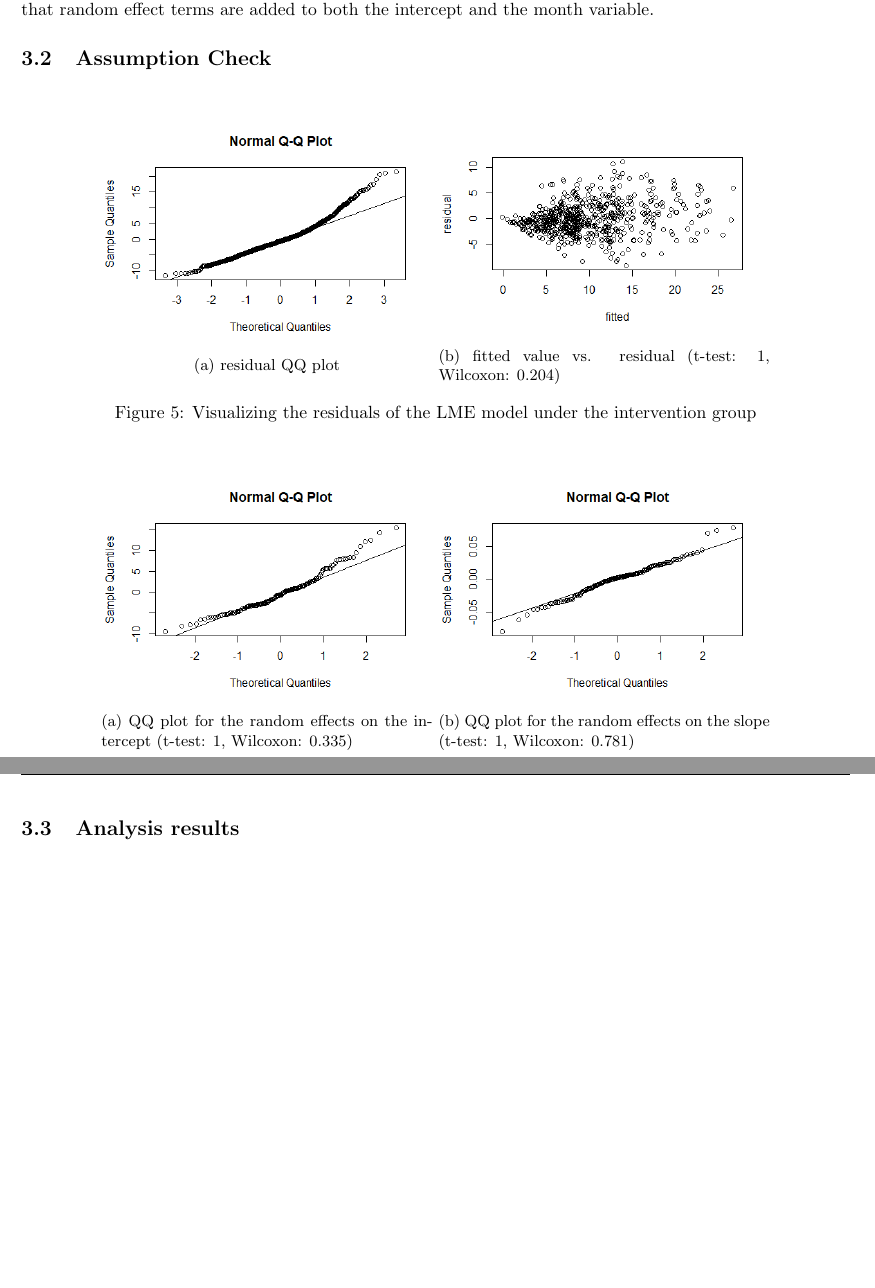
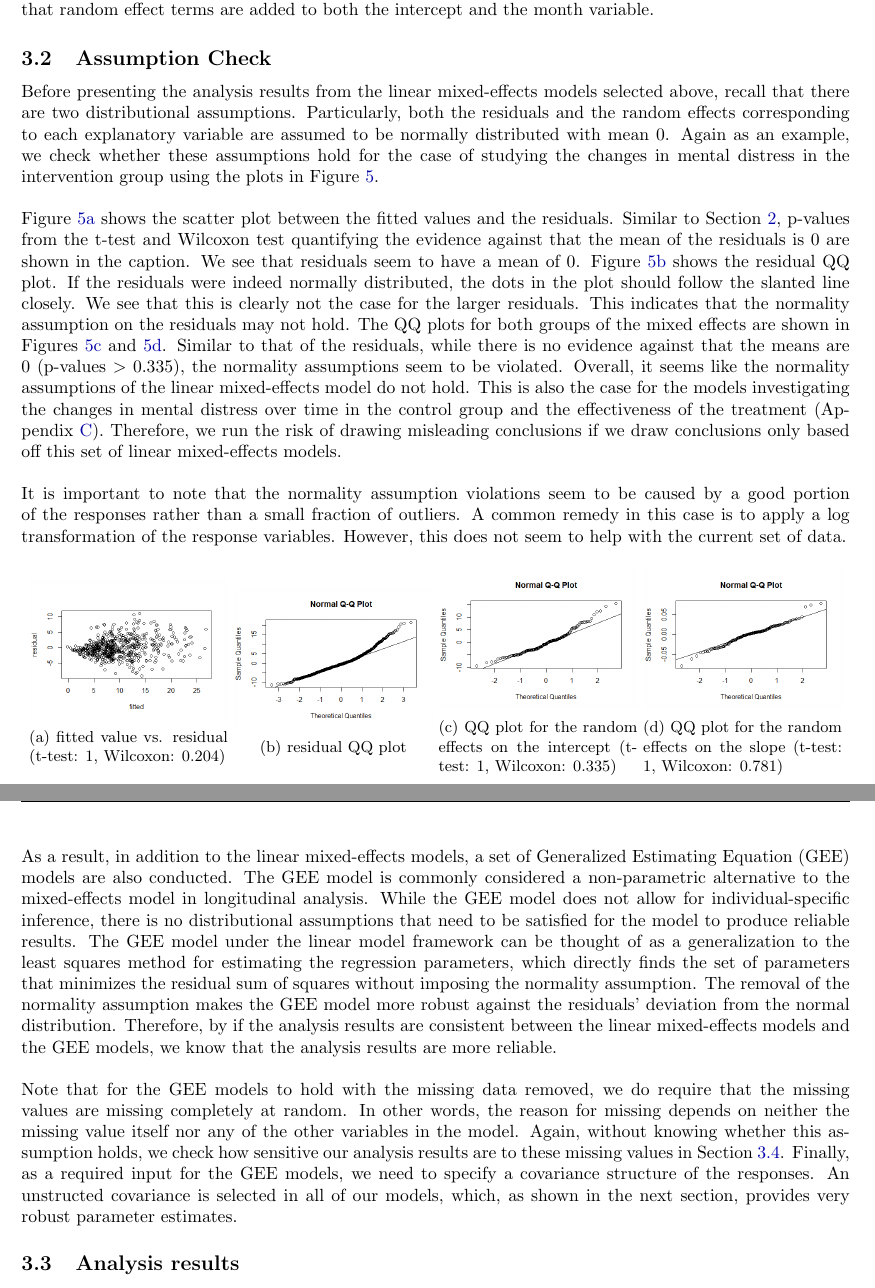
Before and after one commit to NaitongChen/STAT550IndividualProject, a LaTeX paper (report/main.tex, which reads report/sections/confirmatory.tex): two parts of pages 7 and 8 of 18 before the commit and two parts of pages 7 and 8 of 19 after it, joined at a grey line, cut so that both start at the same text, the shorter picture padded with empty space. The pictures show the PDF file report/main.pdf that the author committed with the source.

Commit message:
assumption check done

```diff
--- a/report/sections/confirmatory.tex
+++ b/report/sections/confirmatory.tex
@@ -78,39 +78,40 @@ It is important to note, though, that each participant's gender and education va
 As shown in \cref{tab:model.comp.treatment.me.lrt}, a stepwise procedure is used when comparing models that contain different random effect terms. We first note that adding a random effect term on the intercept leads to better fit model (p-value $\approx 0$). Then among the three covariates, there is moderate evidence that adding a random effect on the month variable leads to a better fit (p-value = 0.028). Finally, there is no evidence against that further including random effects on either gender or education results in the same level of goodness-of-fit (p-values $>0.893$). Therefore, when studying the changes in mental distress over time in the intervention group, a model that includes random effects on the intercept and the month variable is most appropriate.\\\\
 Following the same procedure, as shown in \cref{app:re.control}, a random effect term is only added to the intercept term when studying the changes in mental distress over time in the control group. In \cref{app:re.both}, we see that random effect terms are added to both the intercept and the month variable.
 \subsection{Assumption Check}
-
+Before presenting the analysis results from the linear mixed-effects models selected above, recall that there are two distributional assumptions. Particularly, both the residuals and the random effects corresponding to each explanatory variable are assumed to be normally distributed with mean 0. Again as an example, we check whether these assumptions hold for the case of studying the changes in mental distress in the intervention group using the plots in \cref{fig:residual.treatment}.\\\\
+\cref{fig:5a} shows the scatter plot between the fitted values and the residuals. Similar to \cref{sec:eda}, p-values from the t-test and Wilcoxon test quantifying the evidence against that the mean of the residuals is 0 are shown in the caption. We see that residuals seem to have a mean of 0. \cref{fig:5b} shows the residual QQ plot. If the residuals were indeed normally distributed, the dots in the plot should follow the slanted line closely. We see that this is clearly not the case for the larger residuals. This indicates that the normality assumption on the residuals may not hold. The QQ plots for both groups of the mixed effects are shown in \cref{fig:5c,fig:5d}. Similar to that of the residuals, while there is no evidence against that the means are 0 (p-values $> 0.335$), the normality assumptions seem to be violated. Overall, it seems like the normality assumptions of the linear mixed-effects model do not hold. This is also the case for the models investigating the changes in mental distress over time in the control group and the effectiveness of the treatment (\cref{app:assumption.check}). Therefore, we run the risk of drawing misleading conclusions if we draw conclusions only based off this set of linear mixed-effects models.\\\\
+It is important to note that the normality assumption violations seem to be caused by a good portion of the responses rather than a small fraction of outliers. A common remedy in this case is to apply a log transformation of the response variables. However, this does not seem to help with the current set of data.
 \begin{figure}[H]
 \centering
-\begin{subfigure}{.4\textwidth}
+\begin{subfigure}{.24\textwidth}
+  \centering
+  \includegraphics[width=1\linewidth]{../../plots/residual_treatment.png}
+  \caption{fitted value vs. residual (t-test: 1, Wilcoxon: 0.204)}
+  \label{fig:5a}
+\end{subfigure}
+\begin{subfigure}{.24\textwidth}
   \centering
   \includegraphics[width=1\linewidth]{../../plots/qq_residual_treatment.png}
   \caption{residual QQ plot}
+  \label{fig:5b}
 \end{subfigure}
-\begin{subfigure}{.4\textwidth}
-  \centering
-  \includegraphics[width=1\linewidth]{../../plots/residual_treatment.png}
-  \caption{fitted value vs. residual (t-test: 1, Wilcoxon: 0.204)}
-\end{subfigure}
-\caption{Visualizing the residuals of the LME model under the intervention group}
-\label{fig:residual.treatment}
-\end{figure}
-
-\begin{figure}[H]
-\centering
-\begin{subfigure}{.4\textwidth}
+\begin{subfigure}{.24\textwidth}
   \centering
   \includegraphics[width=1\linewidth]{../../plots/qq_intercept_treatment.png}
   \caption{QQ plot for the random effects on the intercept (t-test: 1, Wilcoxon: 0.335)}
+  \label{fig:5c}
 \end{subfigure}
-\begin{subfigure}{.4\textwidth}
+\begin{subfigure}{.24\textwidth}
   \centering
   \includegraphics[width=1\linewidth]{../../plots/qq_slope_treatment.png}
   \caption{QQ plot for the random effects on the slope (t-test: 1, Wilcoxon: 0.781)}
+  \label{fig:5d}
 \end{subfigure}
-\caption{Visualizing the random effects under the intervention group}
-\label{fig:re.treatment}
+\caption{Visualizing the residuals and random effects of the LME model under the intervention group}
+\label{fig:residual.treatment}
 \end{figure}
-
+\noindent As a result, in addition to the linear mixed-effects models, a set of Generalized Estimating Equation (GEE) models are also conducted. The GEE model is commonly considered a non-parametric alternative to the mixed-effects model in longitudinal analysis. While the GEE model does not allow for individual-specific inference, there is no distributional assumptions that need to be satisfied for the model to produce reliable results. The GEE model under the linear model framework can be thought of as a generalization to the least squares method for estimating the regression parameters, which directly finds the set of parameters that minimizes the residual sum of squares without imposing the normality assumption. The removal of the normality assumption makes the GEE model more robust against the residuals' deviation from the normal distribution. Therefore, by if the analysis results are consistent between the linear mixed-effects models and the GEE models, we know that the analysis results are more reliable.\\\\
+Note that for the GEE models to hold with the missing data removed, we do require that the missing values are missing completely at random. In other words, the reason for missing depends on neither the missing value itself nor any of the other variables in the model. Again, without knowing whether this assumption holds, we check how sensitive our analysis results are to these missing values in \cref{sec:handling.missing.data}. Finally, as a required input for the GEE models, we need to specify a covariance structure of the responses. An unstructed covariance is selected in all of our models, which, as shown in the next section, provides very robust parameter estimates.
 \subsection{Analysis results}\label{sec:analysis.results}
 \subsubsection{Changes in Mental Distress over Time}
 \begin{table}[H]
```
Also changed, not shown: report/sections/supplementary.tex (+1 -1 lines), report/main.pdf.
